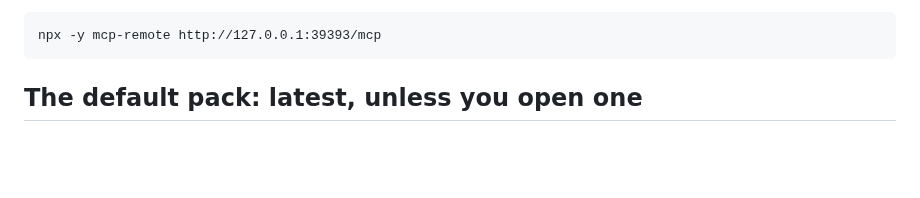
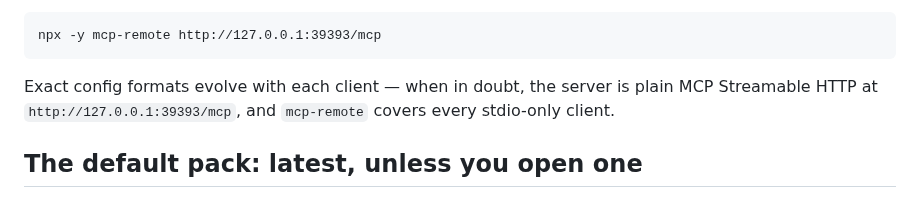
Before and after one commit to r2cuerdame/capturepack, a Markdown page: docs/MCP.md, the part around one of its changes. Drawn GitHub-style; blank space fills up the shorter version.

````diff
--- a/docs/MCP.md
+++ b/docs/MCP.md
@@ -73,6 +157,10 @@ to run:
 ```
 npx -y mcp-remote http://127.0.0.1:39393/mcp
 ```
+
+Exact config formats evolve with each client — when in doubt, the server is plain
+MCP Streamable HTTP at `http://127.0.0.1:39393/mcp`, and `mcp-remote` covers every
+stdio-only client.
 
 ## The default pack: latest, unless you open one
 
````
Also changed, not shown: other parts of docs/MCP.md (+86 -2 lines).
